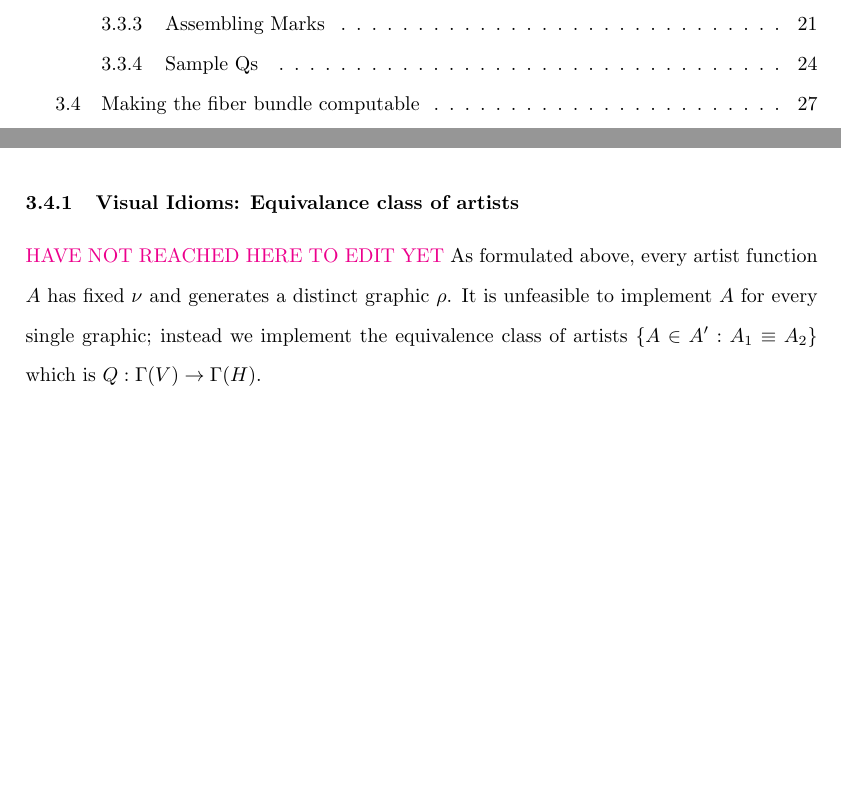
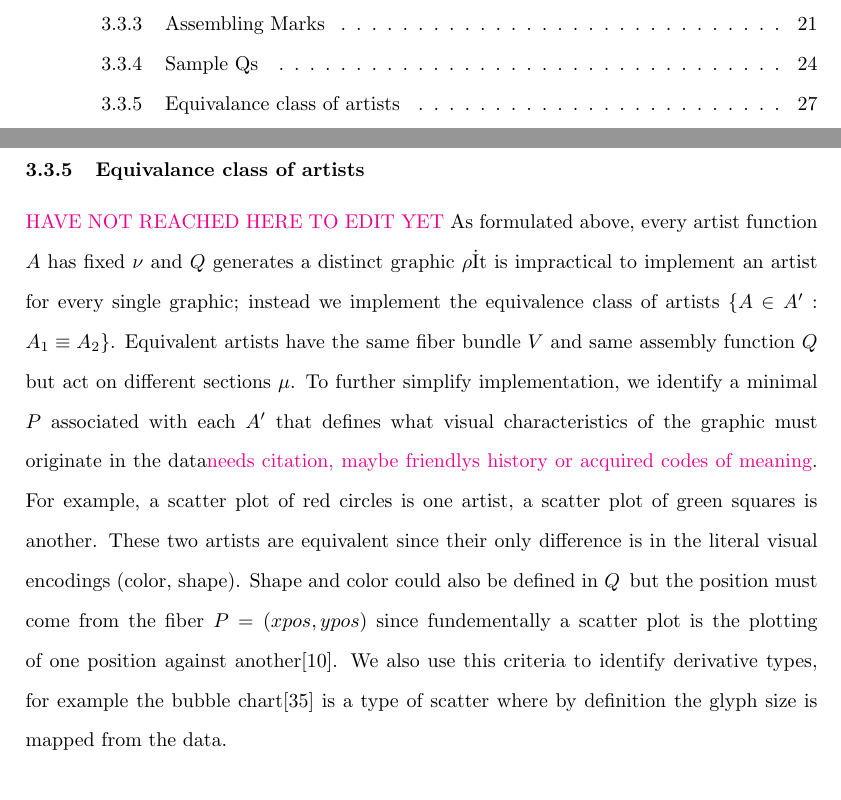
Before and after one commit to story645/proposal, a LaTeX thesis (draft/main.tex, which reads draft/sections/math.tex): two parts of pages 3 and 33 of 42 before the commit and two parts of pages 3 and 31 of 42 after it, joined at a grey line, cut so that both start at the same text, the shorter picture padded with empty space. Compiled offline with pdfLaTeX; a LaTeX package or settings file that is missing is left out.

Commit message:
equivalence class

```diff
--- a/draft/sections/math.tex
+++ b/draft/sections/math.tex
@@ -474,6 +474,9 @@ D_y &= ypos(\xi(\alpha_1, \alpha_2))
 \end{align}
 through $\rho$.
 
+\subsubsection{Equivalance class of artists}
+\note{HAVE NOT REACHED HERE TO EDIT YET}
+As formulated above, every artist function \vartist\ has fixed \vchannel\ and \vmark\ generates a distinct graphic \gsection\. It is impractical to implement an artist for every single graphic; instead we implement the equivalence class of artists $\{\vartist \in \vartist^{\prime}: \vartist_{1} \equiv \vartist_{2}\}$. Equivalent artists have the same fiber bundle \vtotal\ and same assembly function \vmark\, but act on different sections \vsection. To further simplify implementation, we identify a minimal \vfiber\ associated with each $\vartist^{\prime}$ that defines what visual characteristics of the graphic must originate in the data\note{needs citation, maybe friendlys history or acquired codes of meaning}. For example, a scatter plot of red circles is one artist, a scatter plot of green squares is another. These two artists are equivalent since their only difference is in the literal visual encodings (color, shape). Shape and color could also be defined in \vmark\, but the position must come from the fiber $\vfiber=(xpos,ypos)$ since fundementally a scatter plot is the plotting of one position against another\cite{friendlyBriefHistoryData2008}. We also use this criteria to identify derivative types, for example the bubble chart\cite{tufteVisualDisplayQuantitative2001} is a type of scatter where by definition the glyph size is mapped from the data.
 
 \subsection{Making the fiber bundle computable}
 \label{sec:triangulization}
@@ -514,14 +517,5 @@ One way of encoding the torus in figure~\ref{fig:triangle_torus} while retaining
 \end{figure}
 Another advantages of triangulization is that it provides a way to encode non-trivial structures such as the mobius strip\cite{MobiusStripNLab}. As shown in figure ~\ref{fig:data_base_transition}, one way of making the mobius strip trivial is to seperate it into two spaces $\dtotal_1$ and $\dtotal_2$ and then define transition functions that specify that the edges of $\dtotal_1$ need to be reversed to line up with $\dtotal_2$ such that the sections along the edges meet. As with the torus, the transition functions must preserve monoid commutativity.
 
-\subsubsection{Visual Idioms: Equivalance class of artists}
-\note{HAVE NOT REACHED HERE TO EDIT YET}
-As formulated above, every artist function $A$ has fixed $\nu$ and generates a distinct graphic $\rho$. It is unfeasible to implement $A$ for every single graphic; instead we implement the equivalence class of artists $\{A \in A^\prime: A_{1} \equiv A_{2}\}$ which is $Q:\Gamma(V) \rightarrow \Gamma(H)$.
 
-%% Well maybe. I think this is where required components comes in. There is some minimal V where if you didn't have those variables you wouldn't call it a scatter plot .... something like xpos,ypos with K just a descrete set.
-%% so V probably can be any V that contains that sub-bundle
-%% so if bubble plot is not the same as scatter plot, and something where the colors change based on data is not scatter plot then it is the equivalent class of something with that minimal bundle.
-%% But then if you want to include ANYTHING that also maps with X-Y ... then you hit "direct limits" where you limit over all possivle V_big containing V_minimal
-%% You still get a map on some A_minimal -> A_big
-%% If you know how to visualize with more variables .. you can always fix them.
 \end{document}
```
